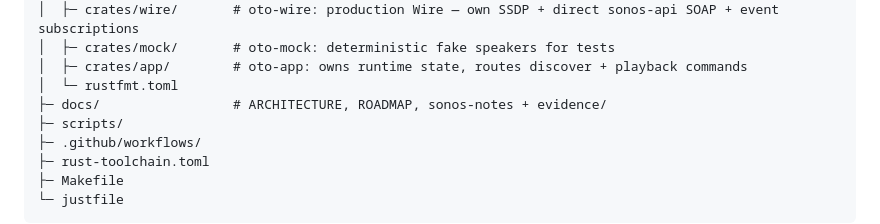
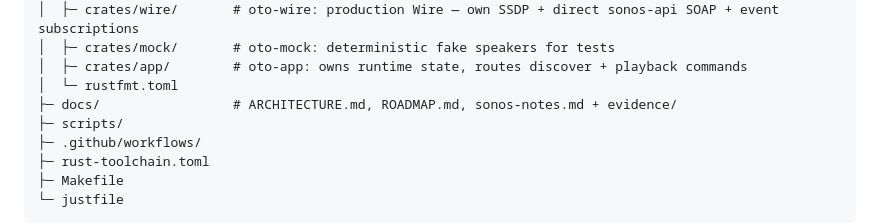
Before and after one commit to Oszkar/oto, a Markdown page: README.md, the part around the change. Drawn GitHub-style.

Commit message:
fix: directory map mismatch
Co-authored-by: Copilot Autofix powered by AI <175728472+Copilot@users.noreply.github.com>

```diff
--- a/README.md
+++ b/README.md
@@ -31,7 +31,7 @@ oto/
 │  ├─ crates/mock/       # oto-mock: deterministic fake speakers for tests
 │  ├─ crates/app/        # oto-app: owns runtime state, routes discover + playback commands
 │  └─ rustfmt.toml
-├─ docs/                 # ARCHITECTURE, ROADMAP, sonos-notes + evidence/
+├─ docs/                 # ARCHITECTURE.md, ROADMAP.md, sonos-notes.md + evidence/
 ├─ scripts/
 ├─ .github/workflows/
 ├─ rust-toolchain.toml
```
